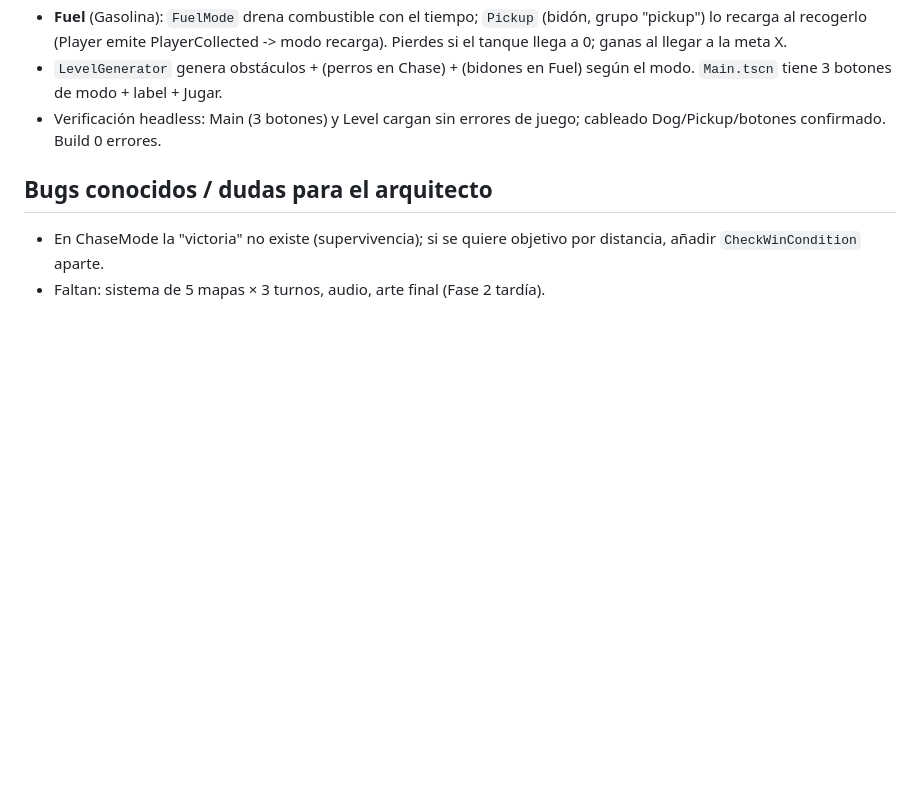
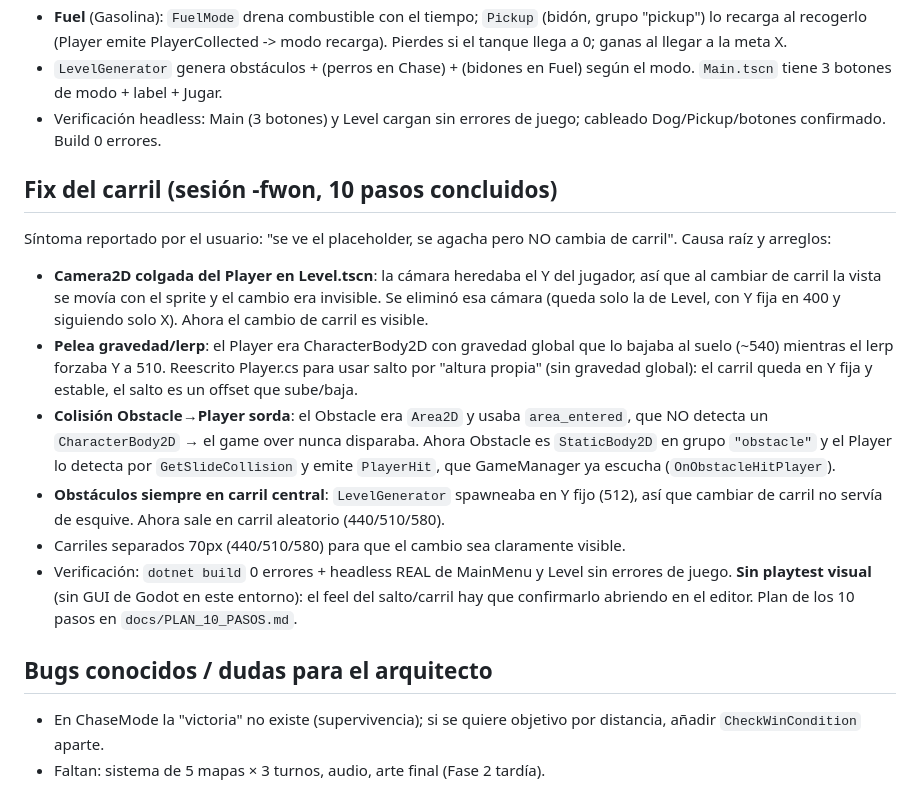
Before and after one commit to Zabat-code/LATINDRIVER, a Markdown page: docs/NOTES.md, the part around the change. Rendered like a GitHub page; blank space fills up the shorter version.

Commit message:
docs: documenta fix del carril y plan de 10 pasos concluidos

```diff
--- a/docs/NOTES.md
+++ b/docs/NOTES.md
@@ -68,6 +68,32 @@
 - Verificación headless: Main (3 botones) y Level cargan sin errores de juego;
   cableado Dog/Pickup/botones confirmado. Build 0 errores.
 
+## Fix del carril (sesión -fwon, 10 pasos concluidos)
+Síntoma reportado por el usuario: "se ve el placeholder, se agacha pero NO
+cambia de carril". Causa raíz y arreglos:
+- **Camera2D colgada del Player en Level.tscn**: la cámara heredaba el Y del
+  jugador, así que al cambiar de carril la vista se movía con el sprite y el
+  cambio era invisible. Se eliminó esa cámara (queda solo la de Level, con Y
+  fija en 400 y siguiendo solo X). Ahora el cambio de carril es visible.
+- **Pelea gravedad/lerp**: el Player era CharacterBody2D con gravedad global
+  que lo bajaba al suelo (~540) mientras el lerp forzaba Y a 510. Reescrito
+  Player.cs para usar salto por "altura propia" (sin gravedad global): el
+  carril queda en Y fija y estable, el salto es un offset que sube/baja.
+- **Colisión Obstacle→Player sorda**: el Obstacle era `Area2D` y usaba
+  `area_entered`, que NO detecta un `CharacterBody2D` → el game over nunca
+  disparaba. Ahora Obstacle es `StaticBody2D` en grupo `"obstacle"` y el
+  Player lo detecta por `GetSlideCollision` y emite `PlayerHit`, que
+  GameManager ya escucha (`OnObstacleHitPlayer`).
+- **Obstáculos siempre en carril central**: `LevelGenerator` spawneaba en Y
+  fijo (512), así que cambiar de carril no servía de esquive. Ahora sale en
+  carril aleatorio (440/510/580).
+- Carriles separados 70px (440/510/580) para que el cambio sea claramente
+  visible.
+- Verificación: `dotnet build` 0 errores + headless REAL de MainMenu y Level
+  sin errores de juego. **Sin playtest visual** (sin GUI de Godot en este
+  entorno): el feel del salto/carril hay que confirmarlo abriendo en el
+  editor. Plan de los 10 pasos en `docs/PLAN_10_PASOS.md`.
+
 ## Bugs conocidos / dudas para el arquitecto
 - En ChaseMode la "victoria" no existe (supervivencia); si se quiere objetivo por
   distancia, añadir `CheckWinCondition` aparte.
```
